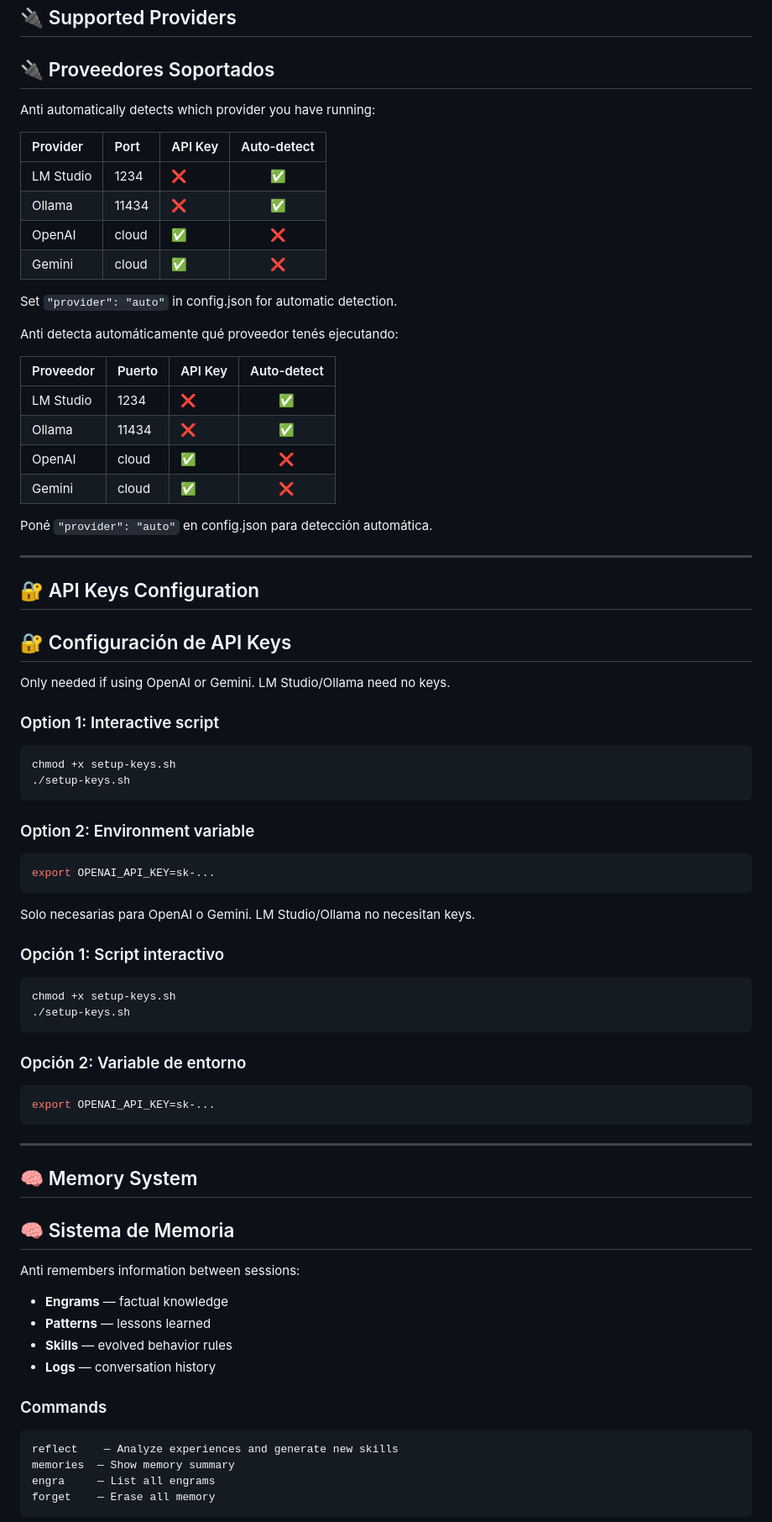
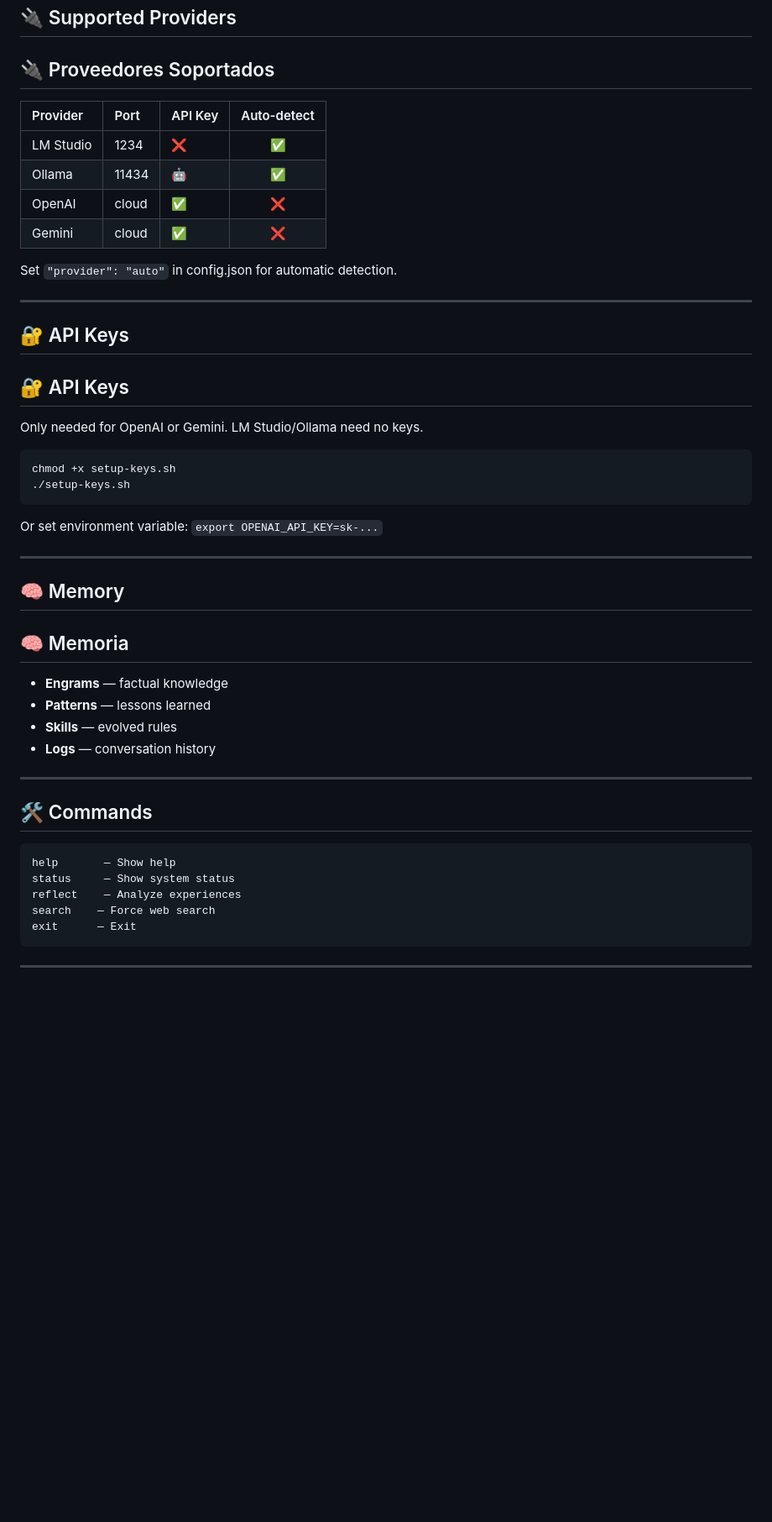
Before and after one commit to Hunther4/Anti, a Markdown page: README.md, the part around one of its changes. Shown at 84% size. GitHub-like rendering; blank space fills up the shorter version.

````diff
--- a/README.md
+++ b/README.md
@@ -23,81 +27,50 @@ python main.py
 ## 🔌 Supported Providers
 ## 🔌 Proveedores Soportados
 
-Anti automatically detects which provider you have running:
-
 | Provider | Port | API Key | Auto-detect |
 |:---------|:-------|:-------|:----------:|
 | LM Studio | 1234 | ❌ | ✅ |
-| Ollama | 11434 | ❌ | ✅ |
+| Ollama | 11434 | 🤖 | ✅ |
 | OpenAI | cloud | ✅ | ❌ |
 | Gemini | cloud | ✅ | ❌ |
 
 Set `"provider": "auto"` in config.json for automatic detection.
 
-Anti detecta automáticamente qué proveedor tenés ejecutando:
-
-| Proveedor | Puerto | API Key | Auto-detect |
-|:---------|:-------|:-------|:----------:|
-| LM Studio | 1234 | ❌ | ✅ |
-| Ollama | 11434 | ❌ | ✅ |
-| OpenAI | cloud | ✅ | ❌ |
-| Gemini | cloud | ✅ | ❌ |
-
-Poné `"provider": "auto"` en config.json para detección automática.
-
 ---
 
-## 🔐 API Keys Configuration
-## 🔐 Configuración de API Keys
+## 🔐 API Keys
+## 🔐 API Keys
 
-Only needed if using OpenAI or Gemini. LM Studio/Ollama need no keys.
-
-### Option 1: Interactive script
+Only needed for OpenAI or Gemini. LM Studio/Ollama need no keys.
 
 ```bash
 chmod +x setup-keys.sh
 ./setup-keys.sh
 ```
 
-### Option 2: Environment variable
+Or set environment variable: `export OPENAI_API_KEY=sk-...`
 
-```bash
-export OPENAI_API_KEY=sk-...
+---
+
+## 🧠 Memory
+## 🧠 Memoria
+
+- **Engrams** — factual knowledge
+- **Patterns** — lessons learned
+- **Skills** — evolved rules
+- **Logs** — conversation history
+
+---
+
+## 🛠️ Commands
+
 ```
-
-Solo necesarias para OpenAI o Gemini. LM Studio/Ollama no necesitan keys.
-
-### Opción 1: Script interactivo
-
-```bash
-chmod +x setup-keys.sh
-./setup-keys.sh
-```
-
-### Opción 2: Variable de entorno
-
-```bash
-export OPENAI_API_KEY=sk-...
+help       — Show help
+status     — Show system status
+reflect    — Analyze experiences
+search    — Force web search
+exit      — Exit
 ```
 
 ---
 
-## 🧠 Memory System
-## 🧠 Sistema de Memoria
-
-Anti remembers information between sessions:
-
-- **Engrams** — factual knowledge
-- **Patterns** — lessons learned
-- **Skills** — evolved behavior rules
-- **Logs** — conversation history
-
-### Commands
-
-```
-reflect    — Analyze experiences and generate new skills
-memories  — Show memory summary
-engra     — List all engrams
-forget    — Erase all memory
-```
-
````
Also changed, not shown: other parts of README.md (+86 -66 lines).
